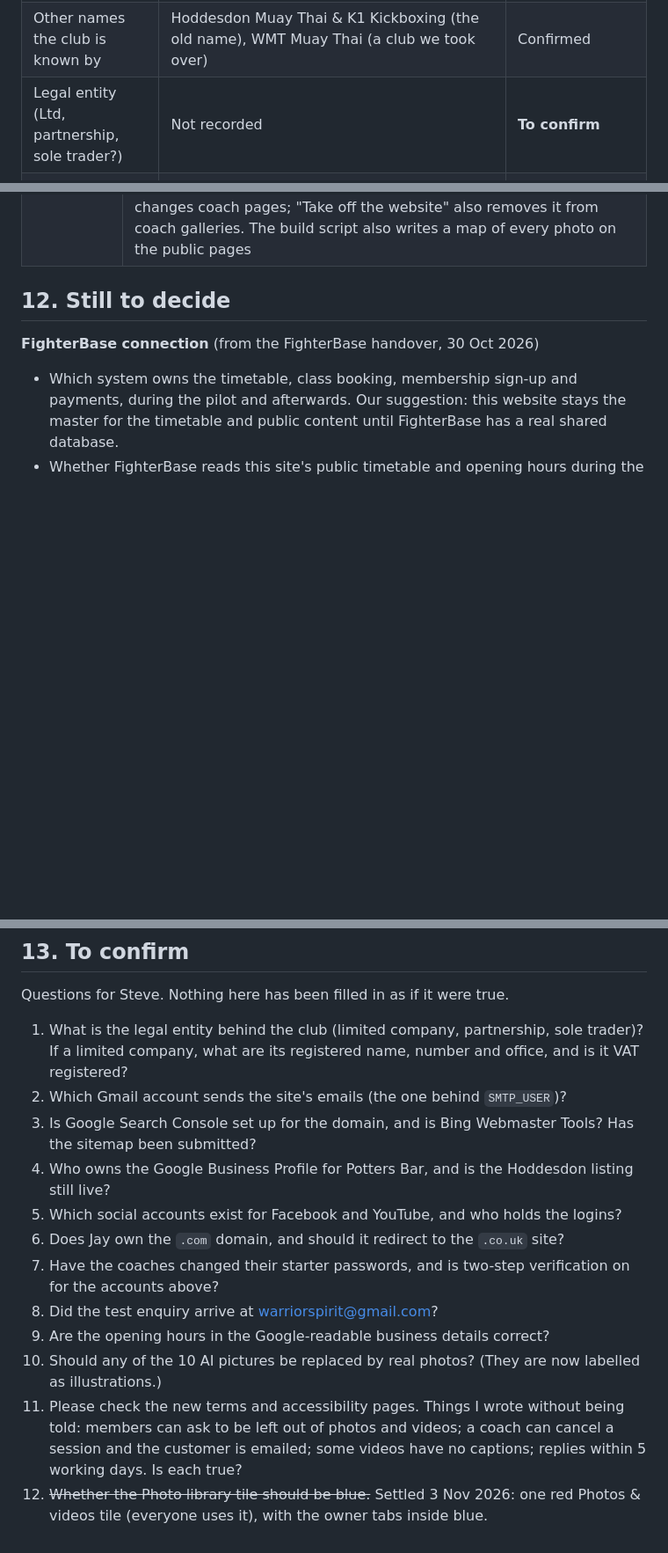
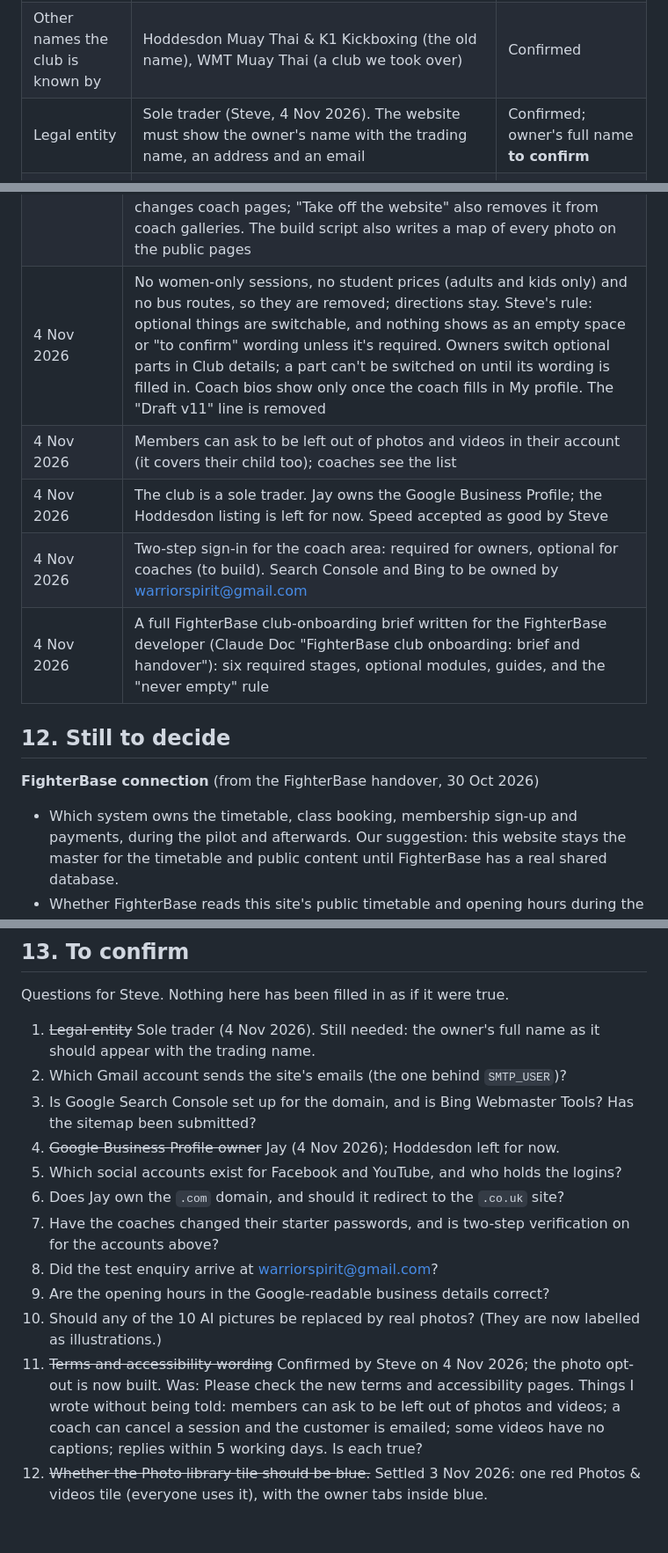
Before and after one commit to yourhousewash-code/Warrior-Spirit-Muay-Thai, a Markdown page: docs/HANDBOOK.md, 3 parts joined by grey strips. Shown at 88% size. Drawn GitHub-style; blank space fills up the shorter version.

Commit message:
Handbook: optional parts, photo opt-out, sole trader, Steve's answers

```diff
--- a/docs/HANDBOOK.md
+++ b/docs/HANDBOOK.md
@@ -38,7 +38,7 @@ Used the same way everywhere (site, Google, listings).
 |---|---|---|
 | Trading name | Warrior Spirit Muay Thai & Kickboxing | Confirmed |
 | Other names the club is known by | Hoddesdon Muay Thai & K1 Kickboxing (the old name), WMT Muay Thai (a club we took over) | Confirmed |
-| Legal entity (Ltd, partnership, sole trader?) | Not recorded | **To confirm** |
+| Legal entity | Sole trader (Steve, 4 Nov 2026). The website must show the owner's name with the trading name, an address and an email | Confirmed; owner's full name **to confirm** |
 | Address (shown on the site) | Next Gen Fitness, Mount Grace Road, Potters Bar EN6 1RB | Confirmed |
 | Phone (one format) | 07904 032142 (WhatsApp uses the same number) | Confirmed |
 | Email shown to the public | warriorspirit@gmail.com (changed from Jay's personal address on 30 Oct 2026) | Confirmed |
@@ -268,6 +271,11 @@ Dates come from the repo history and chats. "Chat, date not recorded" means the
 | 2 Nov 2026 | Share studio: on phones the Instagram and TikTok buttons open the phone's share sheet with the picture attached (as a JPEG) and put the caption on the clipboard to paste. Instagram does not let any website pre-fill a caption. Computers keep the old way: open the site, copy the caption, save the picture |
 | 2 Nov 2026 | Two gym ring photos (Jay's Drive uploads) are straightened, zoomed and colour-boosted, then added to the photo library. Not placed on a page yet |
 | 3 Nov 2026 | Photos & videos, Photo library and Website photos & videos become one **Photos & videos** hub. Every photo shows where it's shown on the website. Owners can replace it everywhere, take it off the website (it stays in the library) or delete it. Coaches can put it on their own page (Jay approves) and delete their own unused photos. A photo can only be deleted once it's shown nowhere. "Replace everywhere" never changes coach pages; "Take off the website" also removes it from coach galleries. The build script also writes a map of every photo on the public pages |
+| 4 Nov 2026 | No women-only sessions, no student prices (adults and kids only) and no bus routes, so they are removed; directions stay. Steve's rule: optional things are switchable, and nothing shows as an empty space or "to confirm" wording unless it's required. Owners switch optional parts in Club details; a part can't be switched on until its wording is filled in. Coach bios show only once the coach fills in My profile. The "Draft v11" line is removed |
+| 4 Nov 2026 | Members can ask to be left out of photos and videos in their account (it covers their child too); coaches see the list |
+| 4 Nov 2026 | The club is a sole trader. Jay owns the Google Business Profile; the Hoddesdon listing is left for now. Speed accepted as good by Steve |
+| 4 Nov 2026 | Two-step sign-in for the coach area: required for owners, optional for coaches (to build). Search Console and Bing to be owned by warriorspirit@gmail.com |
+| 4 Nov 2026 | A full FighterBase club-onboarding brief written for the FighterBase developer (Claude Doc "FighterBase club onboarding: brief and handover"): six required stages, optional modules, guides, and the "never empty" rule |
 
 ## 12. Still to decide
 
@@ -291,15 +299,15 @@ Dates come from the repo history and chats. "Chat, date not recorded" means the
 
 Questions for Steve. Nothing here has been filled in as if it were true.
 
-1. What is the legal entity behind the club (limited company, partnership, sole trader)? If a limited company, what are its registered name, number and office, and is it VAT registered?
+1. ~~Legal entity~~ Sole trader (4 Nov 2026). Still needed: the owner's full name as it should appear with the trading name.
 2. Which Gmail account sends the site's emails (the one behind `SMTP_USER`)?
 3. Is Google Search Console set up for the domain, and is Bing Webmaster Tools? Has the sitemap been submitted?
-4. Who owns the Google Business Profile for Potters Bar, and is the Hoddesdon listing still live?
+4. ~~Google Business Profile owner~~ Jay (4 Nov 2026); Hoddesdon left for now.
 5. Which social accounts exist for Facebook and YouTube, and who holds the logins?
 6. Does Jay own the `.com` domain, and should it redirect to the `.co.uk` site?
 7. Have the coaches changed their starter passwords, and is two-step verification on for the accounts above?
 8. Did the test enquiry arrive at warriorspirit@gmail.com?
 9. Are the opening hours in the Google-readable business details correct?
 10. Should any of the 10 AI pictures be replaced by real photos? (They are now labelled as illustrations.)
-11. Please check the new terms and accessibility pages. Things I wrote without being told: members can ask to be left out of photos and videos; a coach can cancel a session and the customer is emailed; some videos have no captions; replies within 5 working days. Is each true?
+11. ~~Terms and accessibility wording~~ Confirmed by Steve on 4 Nov 2026; the photo opt-out is now built. Was: Please check the new terms and accessibility pages. Things I wrote without being told: members can ask to be left out of photos and videos; a coach can cancel a session and the customer is emailed; some videos have no captions; replies within 5 working days. Is each true?
 12. ~~Whether the Photo library tile should be blue.~~ Settled 3 Nov 2026: one red Photos & videos tile (everyone uses it), with the owner tabs inside blue.
```
Also changed, not shown: other parts of docs/HANDBOOK.md (+9 -6 lines).
